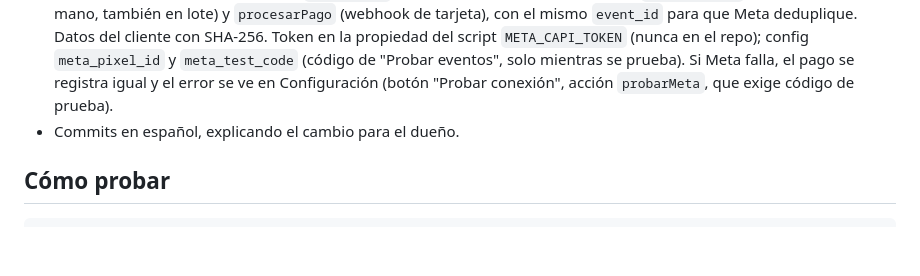
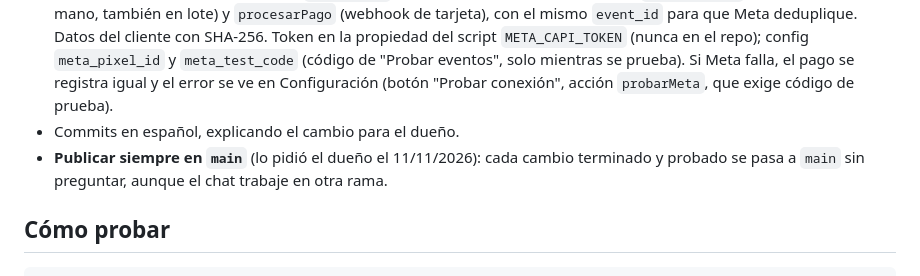
Before and after one commit to jabacaicoa-png/losperrines, a Markdown page: CLAUDE.md, the part around the change. Drawn GitHub-style; blank space fills up the shorter version.

Commit message:
Notas: pasar siempre cada cambio a main (lo pidió el dueño)
Co-Authored-By: Claude Opus 5.5 <noreply@anthropic.com>
Claude-Session: https://claude.ai/code/session_0176HVUFVb5gJtqgckvycUzU

```diff
--- a/CLAUDE.md
+++ b/CLAUDE.md
@@ -50,6 +50,7 @@ El repositorio es **público**: no escribas acá datos sensibles (costos, márge
 - WhatsApp de la tienda: `waNorm()` (igual en `admin-core.js` y `Codigo.gs`) lo deja como `549` + característica sin 0 + número sin 15. El panel lo normaliza al guardar y no deja guardar uno sin característica; `cfg()` también lo normaliza al leer.
 - Medición: `GA_ID` y `META_PIXEL_ID` al principio de `index.html` (ya cargados). `trkInit()` arranca apenas carga la página (no espera a la planilla) y **mide siempre, también con el link de vista previa** (lo pidió el dueño para probar en modo de prueba); esos eventos (menos PageView, que va sin datos para que Meta lo tome como estándar) llevan `modo:"prueba"`. `?no_medir=1` apaga la medición en un aparato (`?no_medir=0` la vuelve a prender). Con la tienda cerrada al público solo se registra la visita. Compras: la web manda `Purchase` (`eventID compra-<pedido>`) para tarjeta al volver de Mercado Pago, y `AddPaymentInfo` al reservar por transferencia. Además **`Codigo.gs` avisa la compra a Meta por la API de Conversiones** (`compraMeta`) cuando un pedido queda pagado: `marcarPagado` (transferencia o a mano, también en lote) y `procesarPago` (webhook de tarjeta), con el mismo `event_id` para que Meta deduplique. Datos del cliente con SHA-256. Token en la propiedad del script `META_CAPI_TOKEN` (nunca en el repo); config `meta_pixel_id` y `meta_test_code` (código de "Probar eventos", solo mientras se prueba). Si Meta falla, el pago se registra igual y el error se ve en Configuración (botón "Probar conexión", acción `probarMeta`, que exige código de prueba).
 - Commits en español, explicando el cambio para el dueño.
+- **Publicar siempre en `main`** (lo pidió el dueño el 11/11/2026): cada cambio terminado y probado se pasa a `main` sin preguntar, aunque el chat trabaje en otra rama.
 
 ## Cómo probar
 
```
